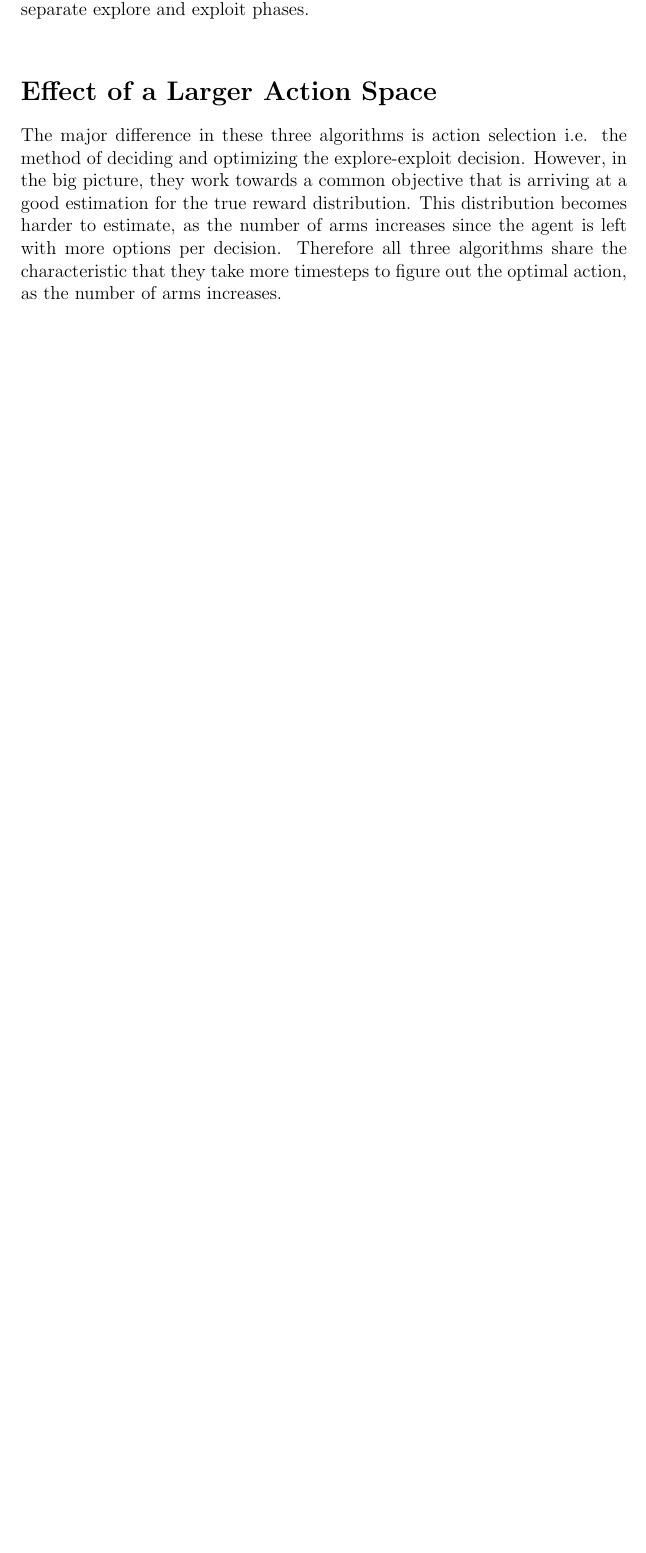
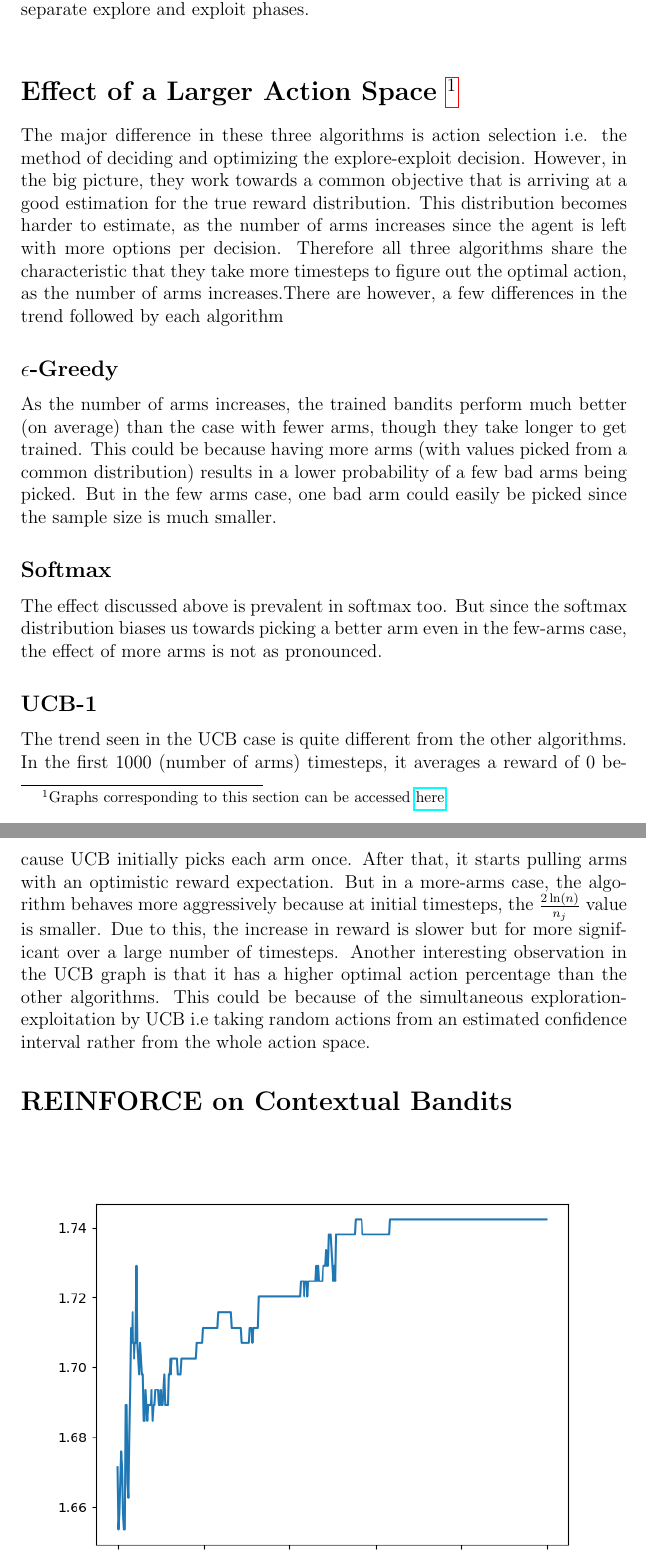
Before and after one commit to ajaysub110/RLin200Lines, a LaTeX document (bandit/report/bandit-report.tex): part of page 7 of 7 before the commit and two parts of pages 7 and 8 of 9 after it, the two joined at a grey line, cut so that both start at the same text, the shorter picture padded with empty space. Compiled offline with pdfLaTeX.

Commit message:
Adds report sections for 1000 arms and reinforce

```diff
--- a/bandit/report/bandit-report.tex
+++ b/bandit/report/bandit-report.tex
@@ -4,6 +4,7 @@
 \usepackage{graphicx}
 \usepackage{float}
 \usepackage{amsmath}
+\usepackage{hyperref}
 \graphicspath{ {images/} }
 
 \setlength{\parindent}{0pt}
@@ -82,5 +83,18 @@ argmax_j \left(Q(j) + \sqrt{\frac{2\ln(n)}{n_j}}\right)
 
 The first term of the expression accounts for exploitation. We know that, in order to maximize our reward and minimize the regret, we have to take an action with a reward somewhere in the vicinity of the known optimum. Next, at each step, we try to explore in the region by aiming for a slightly higher reward. The second term accounts for this exploration effort. Hence, due to each step of UCB being productive, we can expect it to learn much faster than both $\epsilon$-greedy and softmax, both of which need more time due to separate explore and exploit phases.\\
 
-\section{Effect of a Larger Action Space}
-The major difference in these three algorithms is action selection i.e. the method of deciding and optimizing the explore-exploit decision. However, in the big picture, they work towards a common objective that is arriving at a good estimation for the true reward distribution. This distribution becomes harder to estimate, as the number of arms increases since the agent is left with more options per decision. Therefore all three algorithms share the characteristic that they take more timesteps to figure out the optimal action, as the number of arms increases.
+\section{Effect of a Larger Action Space \footnote{Graphs corresponding to this section can be accessed \href{https://github.com/ajaysub110/RL-experiments/tree/master/bandit/viz}{here}}}
+The major difference in these three algorithms is action selection i.e. the method of deciding and optimizing the explore-exploit decision. However, in the big picture, they work towards a common objective that is arriving at a good estimation for the true reward distribution. This distribution becomes harder to estimate, as the number of arms increases since the agent is left with more options per decision. Therefore all three algorithms share the characteristic that they take more timesteps to figure out the optimal action, as the number of arms increases.There are however, a few differences in the trend followed by each algorithm
+
+\subsection{$\epsilon$-Greedy}
+
+As the number of arms increases, the trained bandits perform much better (on average) than the case with fewer arms, though they take longer to get trained. This could be because having more arms (with values picked from a common distribution) results in a lower probability of a few bad arms being picked. But in the few arms case, one bad arm could easily be picked since the sample size is much smaller.
+
+\subsection{Softmax}
+The effect discussed above is prevalent in softmax too. But since the softmax distribution biases us towards picking a better arm even in the few-arms case, the effect of more arms is not as pronounced.
+
+\subsection{UCB-1}
+The trend seen in the UCB case is quite different from the other algorithms. In the first 1000 (number of arms) timesteps, it averages a reward of 0 because UCB initially picks each arm once. After that, it starts pulling arms with an optimistic reward expectation. But in a more-arms case, the algorithm behaves more aggressively because at initial timesteps, the $\frac{2\ln(n)}{n_j}$ value is smaller. Due to this, the increase in reward is slower but for more significant over a large number of timesteps.
+Another interesting observation in the UCB graph is that it has a higher optimal action percentage than the other algorithms. This could be because of the simultaneous exploration-exploitation by UCB i.e taking random actions from an estimated confidence interval rather from the whole action space.
+
+\section{REINFORCE on Contextual Bandits}
```
Also changed, not shown: bandit/report/bandit-report.pdf, bandit/report/images/reinforce.png (added), bandit/viz/ucb_1000arms.png, bandit/report/bandit-report.tex (12 more changed lines), 5 other files.
